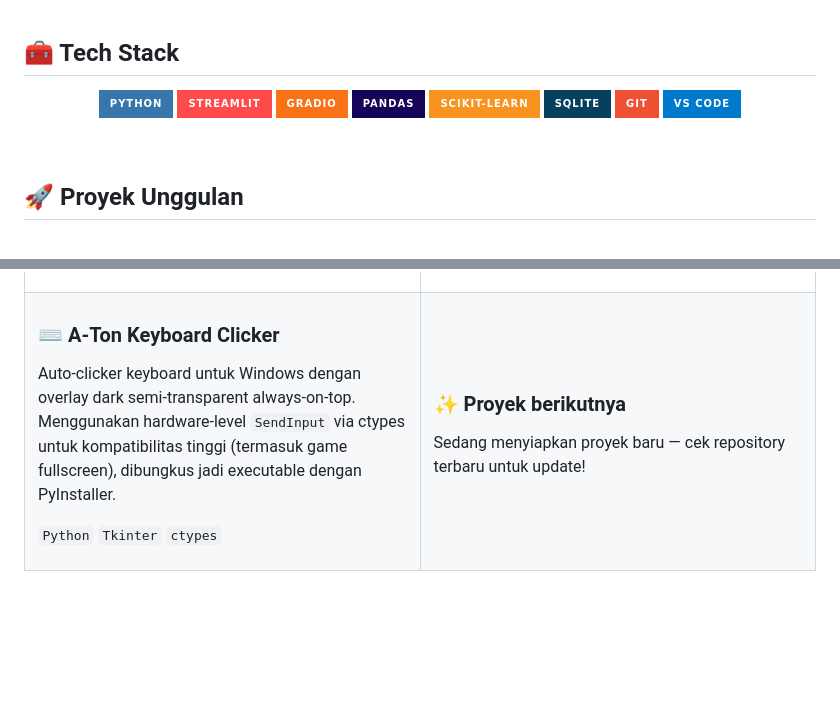
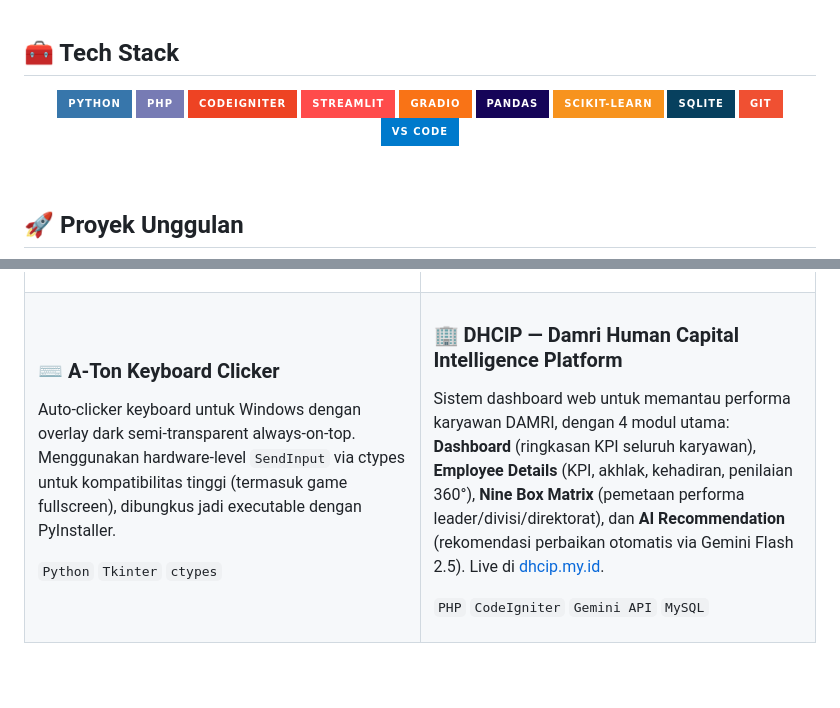
Before and after one commit to WaskithoCitoAdiwiguno/WaskithoCitoAdiwiguno, a Markdown page: README.md, 2 parts joined by grey strips. GitHub-like rendering; badges without logos; blank space fills up the shorter version.

```diff
--- a/README.md
+++ b/README.md
@@ -30,6 +30,8 @@
 <div align="center">
 
 ![Python](https://img.shields.io/badge/Python-3776AB?style=for-the-badge&logo=python&logoColor=white)
+![PHP](https://img.shields.io/badge/PHP-777BB4?style=for-the-badge&logo=php&logoColor=white)
+![CodeIgniter](https://img.shields.io/badge/CodeIgniter-EE4323?style=for-the-badge&logo=codeigniter&logoColor=white)
 ![Streamlit](https://img.shields.io/badge/Streamlit-FF4B4B?style=for-the-badge&logo=streamlit&logoColor=white)
 ![Gradio](https://img.shields.io/badge/Gradio-F97316?style=for-the-badge&logo=gradio&logoColor=white)
 ![Pandas](https://img.shields.io/badge/Pandas-150458?style=for-the-badge&logo=pandas&logoColor=white)
@@ -74,8 +76,10 @@ Auto-clicker keyboard untuk Windows dengan overlay dark semi-transparent always-
 </td>
 <td width="50%" valign="top">
 
-### ✨ Proyek berikutnya
-Sedang menyiapkan proyek baru — cek repository terbaru untuk update!
+### 🏢 DHCIP — Damri Human Capital Intelligence Platform
+Sistem dashboard web untuk memantau performa karyawan DAMRI, dengan 4 modul utama: **Dashboard** (ringkasan KPI seluruh karyawan), **Employee Details** (KPI, akhlak, kehadiran, penilaian 360°), **Nine Box Matrix** (pemetaan performa leader/divisi/direktorat), dan **AI Recommendation** (rekomendasi perbaikan otomatis via Gemini Flash 2.5). Live di [dhcip.my.id](https://dhcip.my.id/).
+
+`PHP` `CodeIgniter` `Gemini API` `MySQL`
 
 </td>
 </tr>
```
